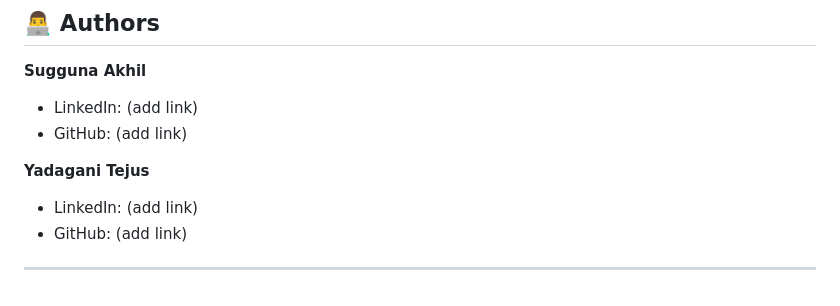
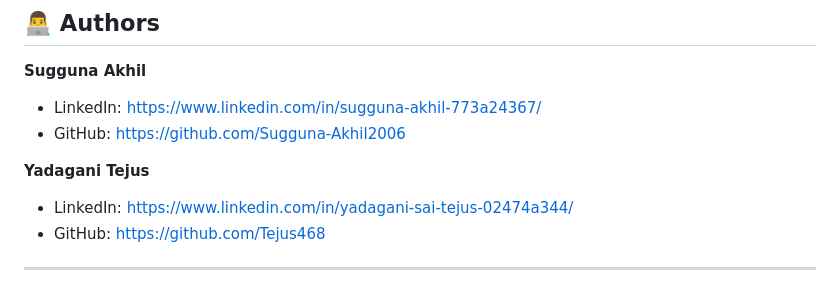
Before and after one commit to Sugguna-Akhil2006/CP-TRACKER-ADVANCED, a Markdown page: README.md, the part around the change. Drawn GitHub-style.

Commit message:
Update README.md added github and linkedin links

```diff
--- a/README.md
+++ b/README.md
@@ -246,13 +246,13 @@ This project is licensed under the MIT License.
 
 **Sugguna Akhil**
 
-* LinkedIn: (add link)
-* GitHub: (add link)
+* LinkedIn: https://www.linkedin.com/in/sugguna-akhil-773a24367/
+* GitHub: https://github.com/Sugguna-Akhil2006
 
 **Yadagani Tejus**
 
-* LinkedIn: (add link)
-* GitHub: (add link)
+* LinkedIn: https://www.linkedin.com/in/yadagani-sai-tejus-02474a344/
+* GitHub: https://github.com/Tejus468
 
 
 ---
```
